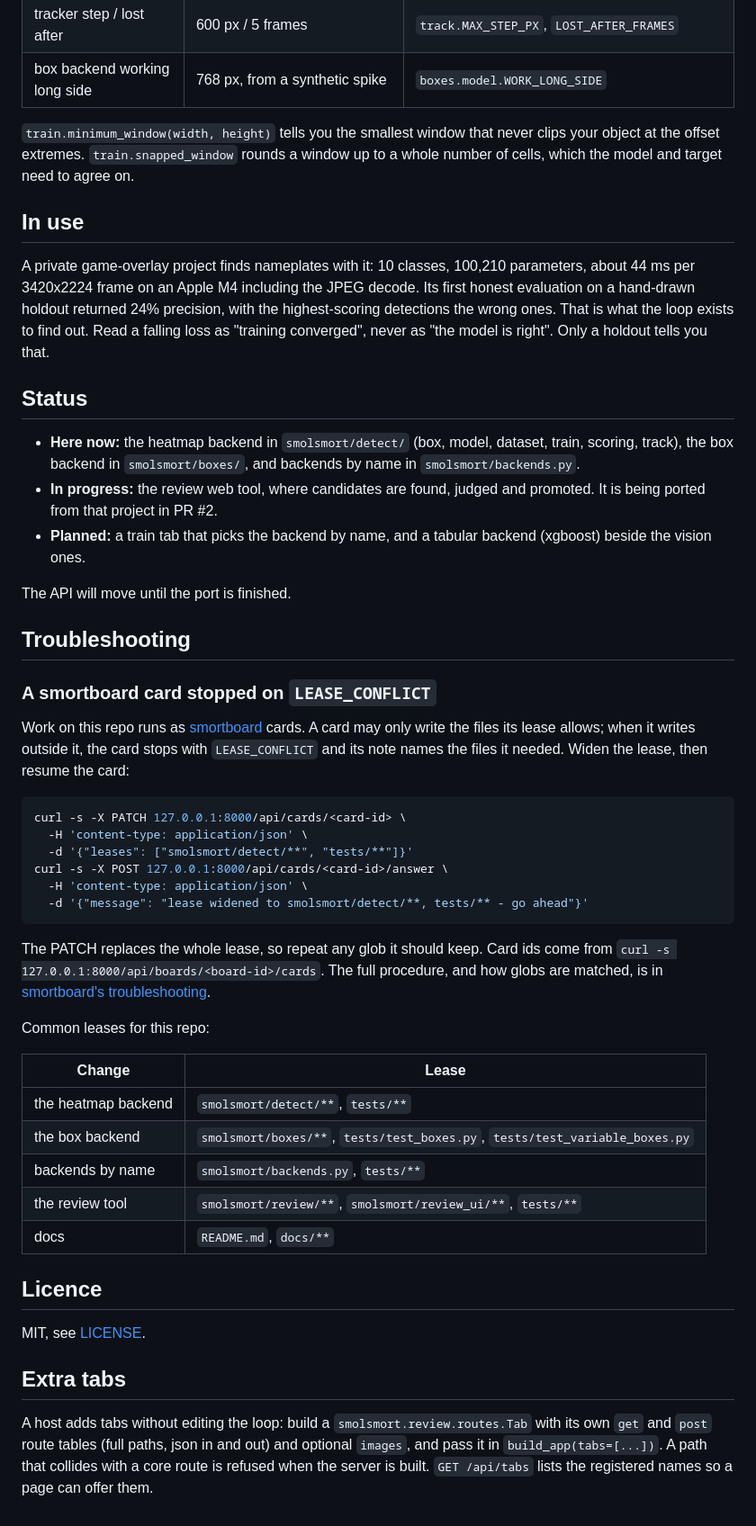
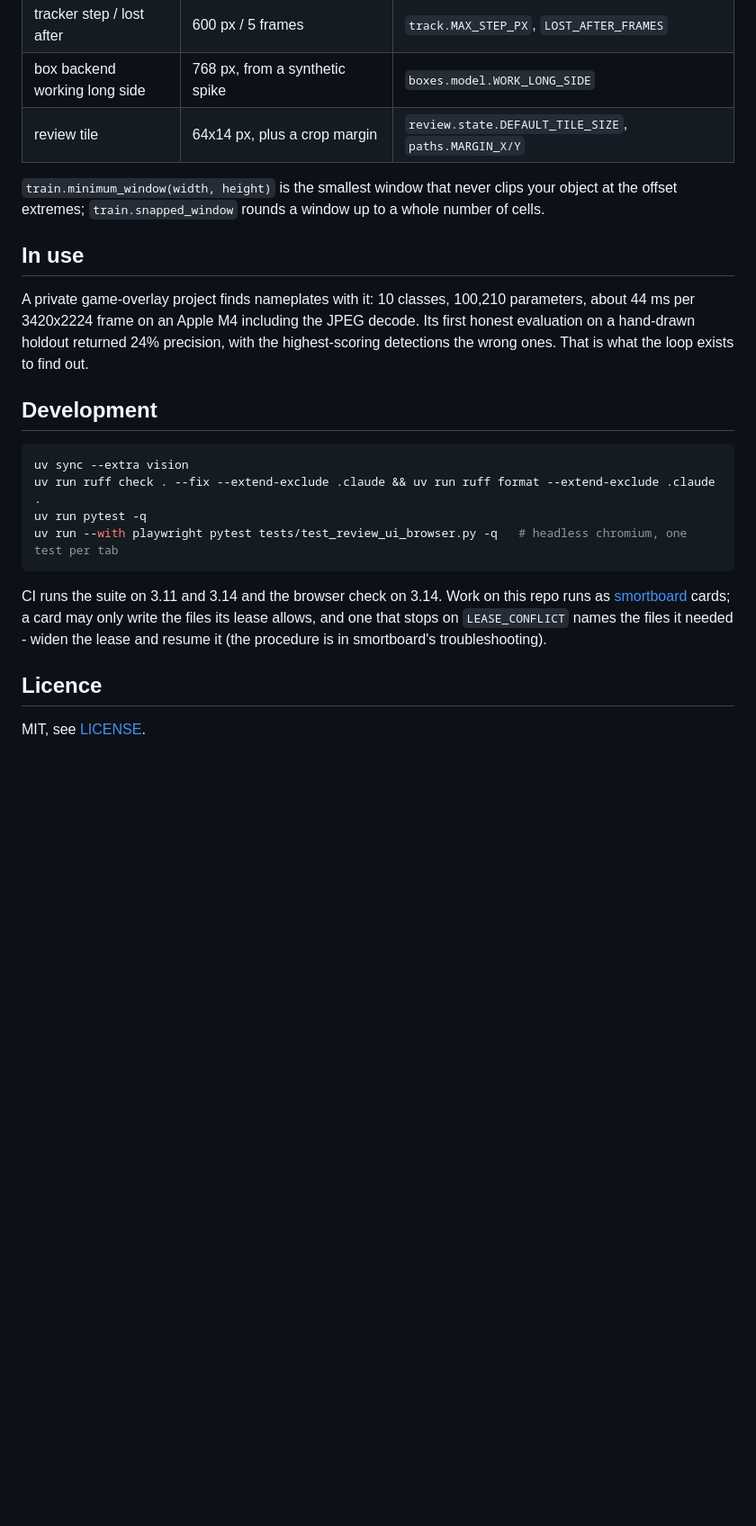
Before and after one commit to BalthazarFitzpatrick/smolsmort, a Markdown page: README.md, the part around one of its changes. Shown at 90% size. Rendered like a GitHub page; blank space fills up the shorter version.

````diff
--- a/README.md
+++ b/README.md
@@ -242,68 +244,32 @@ different object.
 | training window / offset | 256 px / 40% | `train.CROP`, `train.JITTER_FRACTION` |
 | tracker step / lost after | 600 px / 5 frames | `track.MAX_STEP_PX`, `LOST_AFTER_FRAMES` |
 | box backend working long side | 768 px, from a synthetic spike | `boxes.model.WORK_LONG_SIDE` |
+| review tile | 64x14 px, plus a crop margin | `review.state.DEFAULT_TILE_SIZE`, `paths.MARGIN_X/Y` |
 
-`train.minimum_window(width, height)` tells you the smallest window that never clips your object at
-the offset extremes. `train.snapped_window` rounds a window up to a whole number of cells, which the
-model and target need to agree on.
+`train.minimum_window(width, height)` is the smallest window that never clips your object at the
+offset extremes; `train.snapped_window` rounds a window up to a whole number of cells.
 
 ## In use
 
-A private game-overlay project finds nameplates with it: 10 classes,
-100,210 parameters, about 44 ms per 3420x2224 frame on an Apple M4 including the JPEG decode. Its
-first honest evaluation on a hand-drawn holdout returned 24% precision, with the highest-scoring
-detections the wrong ones. That is what the loop exists to find out. Read a falling loss as "training
-converged", never as "the model is right". Only a holdout tells you that.
+A private game-overlay project finds nameplates with it: 10 classes, 100,210 parameters, about 44
+ms per 3420x2224 frame on an Apple M4 including the JPEG decode. Its first honest evaluation on a
+hand-drawn holdout returned 24% precision, with the highest-scoring detections the wrong ones. That
+is what the loop exists to find out.
 
-## Status
-
-- **Here now:** the heatmap backend in `smolsmort/detect/` (box, model, dataset, train, scoring,
-  track), the box backend in `smolsmort/boxes/`, and backends by name in `smolsmort/backends.py`.
-- **In progress:** the review web tool, where candidates are found, judged and promoted. It is being
-  ported from that project in PR #2.
-- **Planned:** a train tab that picks the backend by name, and a tabular backend (xgboost) beside the
-  vision ones.
-
-The API will move until the port is finished.
-
-## Troubleshooting
-
-### A smortboard card stopped on `LEASE_CONFLICT`
-
-Work on this repo runs as [smortboard](https://github.com/BalthazarFitzpatrick/smortboard) cards. A
-card may only write the files its lease allows; when it writes outside it, the card stops with
-`LEASE_CONFLICT` and its note names the files it needed. Widen the lease, then resume the card:
+## Development
 
 ```bash
-curl -s -X PATCH 127.0.0.1:8000/api/cards/<card-id> \
-  -H 'content-type: application/json' \
-  -d '{"leases": ["smolsmort/detect/**", "tests/**"]}'
-curl -s -X POST 127.0.0.1:8000/api/cards/<card-id>/answer \
-  -H 'content-type: application/json' \
-  -d '{"message": "lease widened to smolsmort/detect/**, tests/** - go ahead"}'
+uv sync --extra vision
+uv run ruff check . --fix --extend-exclude .claude && uv run ruff format --extend-exclude .claude .
+uv run pytest -q
+uv run --with playwright pytest tests/test_review_ui_browser.py -q   # headless chromium, one test per tab
 ```
 
-The PATCH replaces the whole lease, so repeat any glob it should keep. Card ids come from
-`curl -s 127.0.0.1:8000/api/boards/<board-id>/cards`. The full procedure, and how globs are
-matched, is in [smortboard's troubleshooting](https://github.com/BalthazarFitzpatrick/smortboard#troubleshooting).
-
-Common leases for this repo:
-
-| Change | Lease |
-|---|---|
-| the heatmap backend | `smolsmort/detect/**`, `tests/**` |
-| the box backend | `smolsmort/boxes/**`, `tests/test_boxes.py`, `tests/test_variable_boxes.py` |
-| backends by name | `smolsmort/backends.py`, `tests/**` |
-| the review tool | `smolsmort/review/**`, `smolsmort/review_ui/**`, `tests/**` |
-| docs | `README.md`, `docs/**` |
+CI runs the suite on 3.11 and 3.14 and the browser check on 3.14. Work on this repo runs as
+[smortboard](https://github.com/BalthazarFitzpatrick/smortboard) cards; a card may only write the
+files its lease allows, and one that stops on `LEASE_CONFLICT` names the files it needed - widen
+the lease and resume it (the procedure is in smortboard's troubleshooting).
 
 ## Licence
 
 MIT, see [LICENSE](LICENSE).
-
-## Extra tabs
-
-A host adds tabs without editing the loop: build a `smolsmort.review.routes.Tab` with its own
-`get` and `post` route tables (full paths, json in and out) and optional `images`, and pass it in
-`build_app(tabs=[...])`. A path that collides with a core route is refused when the server is
-built. `GET /api/tabs` lists the registered names so a page can offer them.
````
Also changed, not shown: other parts of README.md (+136 -134 lines), docs/GUIDE.md (added, +319 -0 lines).
